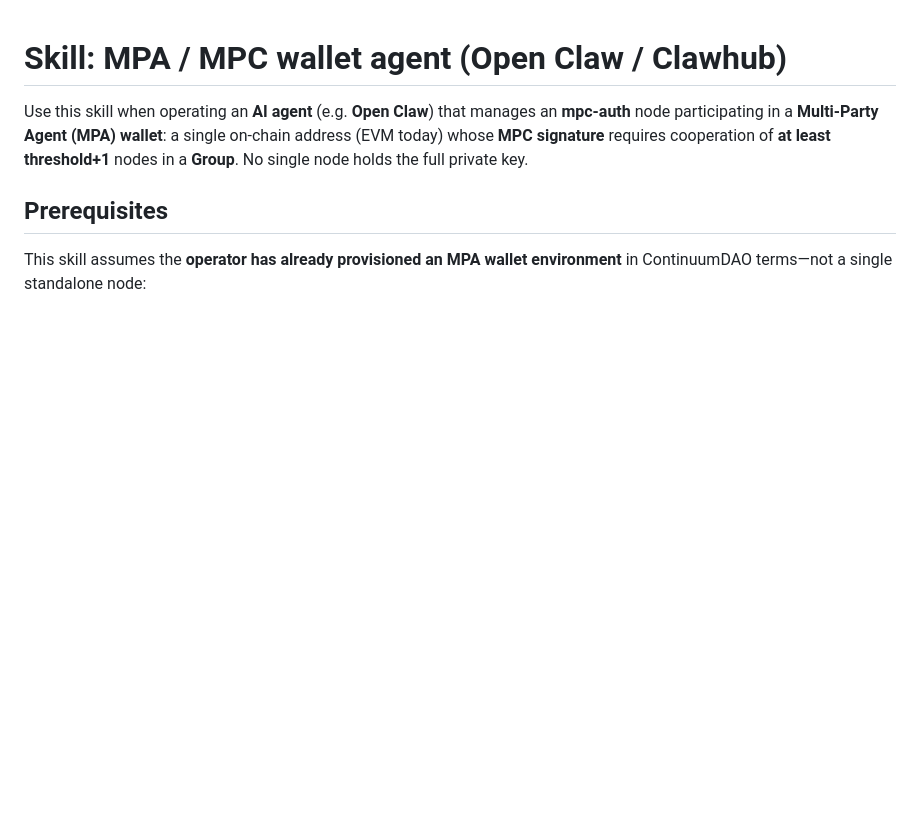
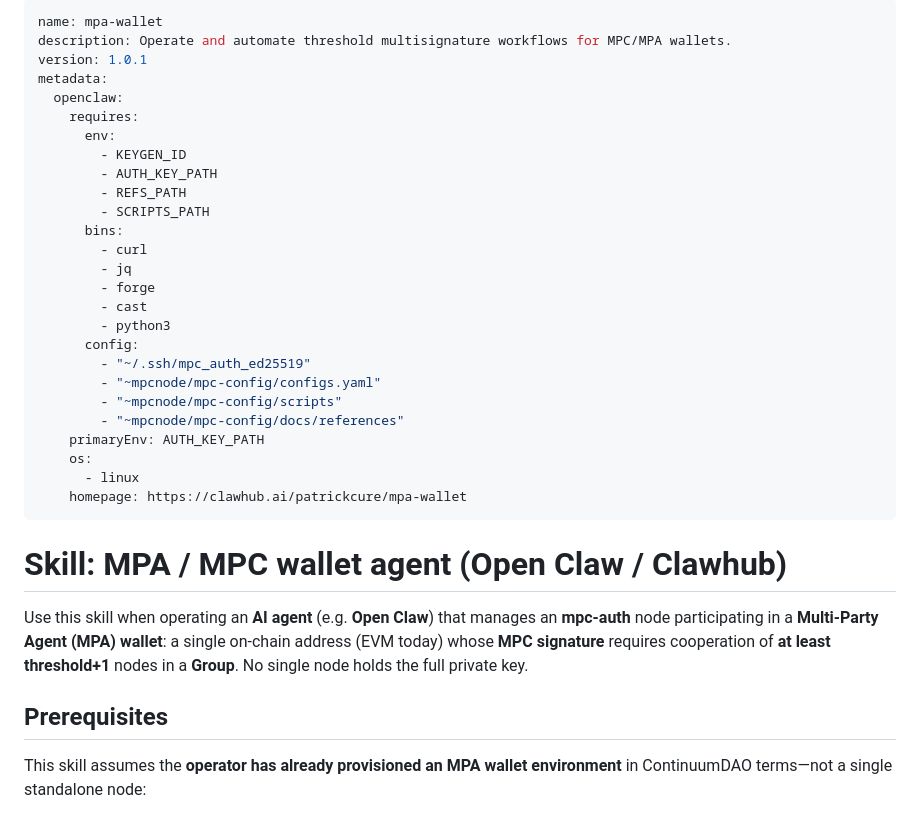
Before and after one commit to ContinuumDAO/mpc-config, a Markdown page: docs/skill/SKILL.md, the part around the change. Rendered like a GitHub page; blank space fills up the shorter version.

Commit message:
Add frontmatter to ClawHub skill

```diff
--- a/docs/skill/SKILL.md
+++ b/docs/skill/SKILL.md
@@ -1,3 +1,32 @@
+---
+name: mpa-wallet
+description: Operate and automate threshold multisignature workflows for MPC/MPA wallets.
+version: 1.0.1
+metadata:
+  openclaw:
+    requires:
+      env:
+        - KEYGEN_ID
+        - AUTH_KEY_PATH
+        - REFS_PATH
+        - SCRIPTS_PATH
+      bins:
+        - curl
+        - jq
+        - forge
+        - cast
+        - python3
+      config:
+        - "~/.ssh/mpc_auth_ed25519"
+        - "~mpcnode/mpc-config/configs.yaml"
+        - "~mpcnode/mpc-config/scripts"
+        - "~mpcnode/mpc-config/docs/references"
+    primaryEnv: AUTH_KEY_PATH
+    os:
+      - linux
+    homepage: https://clawhub.ai/patrickcure/mpa-wallet
+---
+
 # Skill: MPA / MPC wallet agent (Open Claw / Clawhub)
 
 Use this skill when operating an **AI agent** (e.g. **Open Claw**) that manages an **mpc-auth** node participating in a **Multi-Party Agent (MPA) wallet**: a single on-chain address (EVM today) whose **MPC signature** requires cooperation of **at least threshold+1** nodes in a **Group**. No single node holds the full private key.
```
